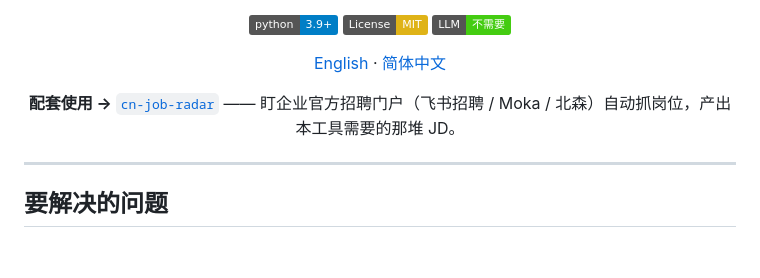
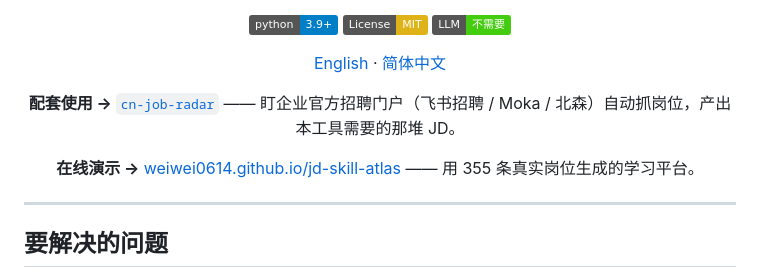
Before and after one commit to WEIWEI0614/jd-skill-atlas, a Markdown page: README.zh-CN.md, the part around the change. Drawn GitHub-style; badges without logos; blank space fills up the shorter version.

```diff
--- a/README.zh-CN.md
+++ b/README.zh-CN.md
@@ -13,6 +13,8 @@
 [English](README.md) · [简体中文](README.zh-CN.md)
 
 **配套使用 →** [`cn-job-radar`](https://github.com/WEIWEI0614/cn-job-radar) —— 盯企业官方招聘门户（飞书招聘 / Moka / 北森）自动抓岗位，产出本工具需要的那堆 JD。
+
+**在线演示 →** [weiwei0614.github.io/jd-skill-atlas](https://weiwei0614.github.io/jd-skill-atlas/) —— 用 355 条真实岗位生成的学习平台。
 
 </div>
 
```
Also changed, not shown: README.md (+2 -0 lines).
